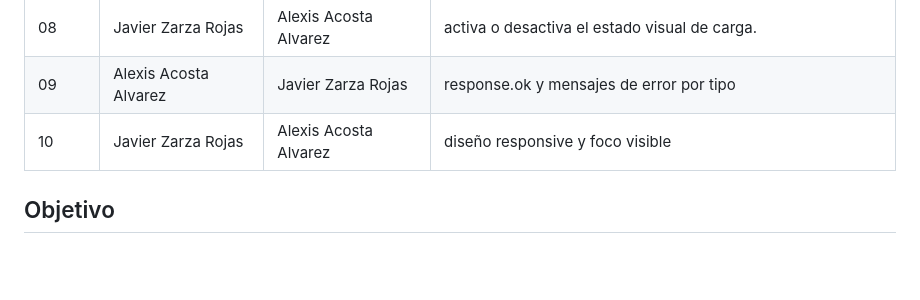
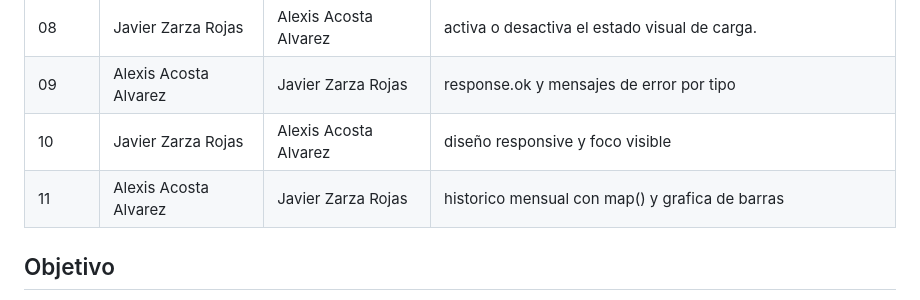
Before and after one commit to AlexisALV98/currency-explorer, a Markdown page: README.md, the part around the change. GitHub-like rendering; blank space fills up the shorter version.

Commit message:
Misión 11: histórico mensual con map() y gráfica de barras — Driver: Alexis / Navigator: Javier

```diff
--- a/README.md
+++ b/README.md
@@ -14,6 +14,7 @@
 | 08 |Javier Zarza Rojas | Alexis Acosta Alvarez |activa o desactiva el estado visual de carga. |
 | 09 |Alexis Acosta Alvarez | Javier Zarza Rojas | response.ok y mensajes de error por tipo |
 | 10 |Javier Zarza Rojas |Alexis Acosta Alvarez | diseño responsive y foco visible |
+| 11 |Alexis Acosta Alvarez | Javier Zarza Rojas | historico mensual con map() y grafica de barras |
 
 ## Objetivo
 Completar una aplicación frontend que consuma Frankfurter API para convertir divisas y demostrar comprensión de eventos, DOM, `fetch()`, JSON, asincronía, validación y manejo de errores.
```
